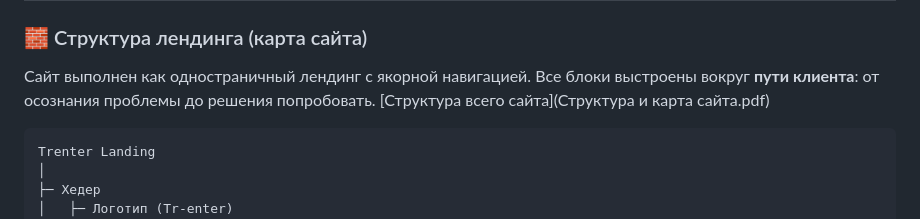
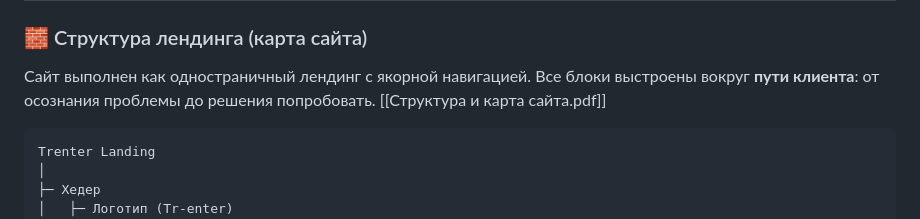
Before and after one commit to Tapokn/tr-enter, a Markdown page: README.md, the part around the change. Rendered like a GitHub page.

````diff
--- a/README.md
+++ b/README.md
@@ -35,7 +35,7 @@
 ### 🧱 Структура лендинга (карта сайта)
 
 Сайт выполнен как одностраничный лендинг с якорной навигацией. Все блоки выстроены вокруг **пути клиента**: от осознания проблемы до решения попробовать.
-[Структура всего сайта](Структура и карта сайта.pdf)
+[[Структура и карта сайта.pdf]]
 ```
 Trenter Landing
 │
````
